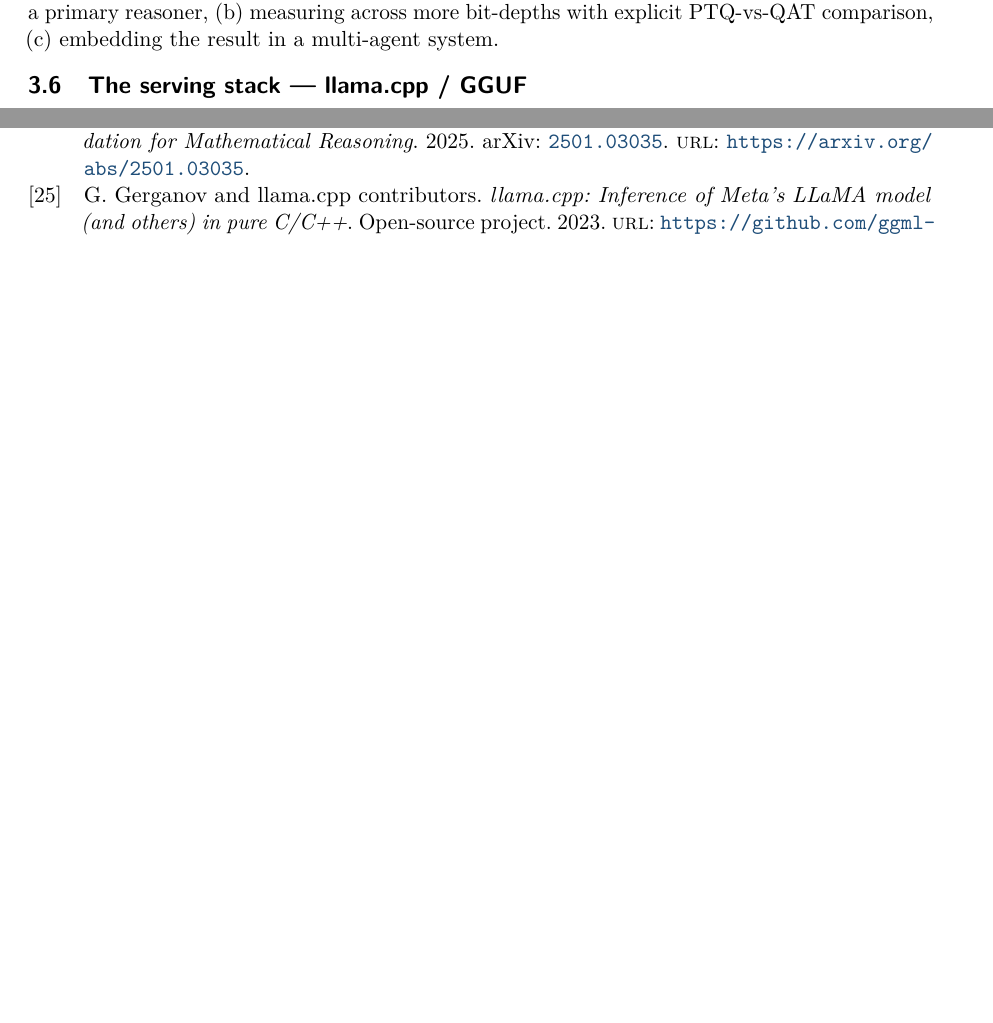
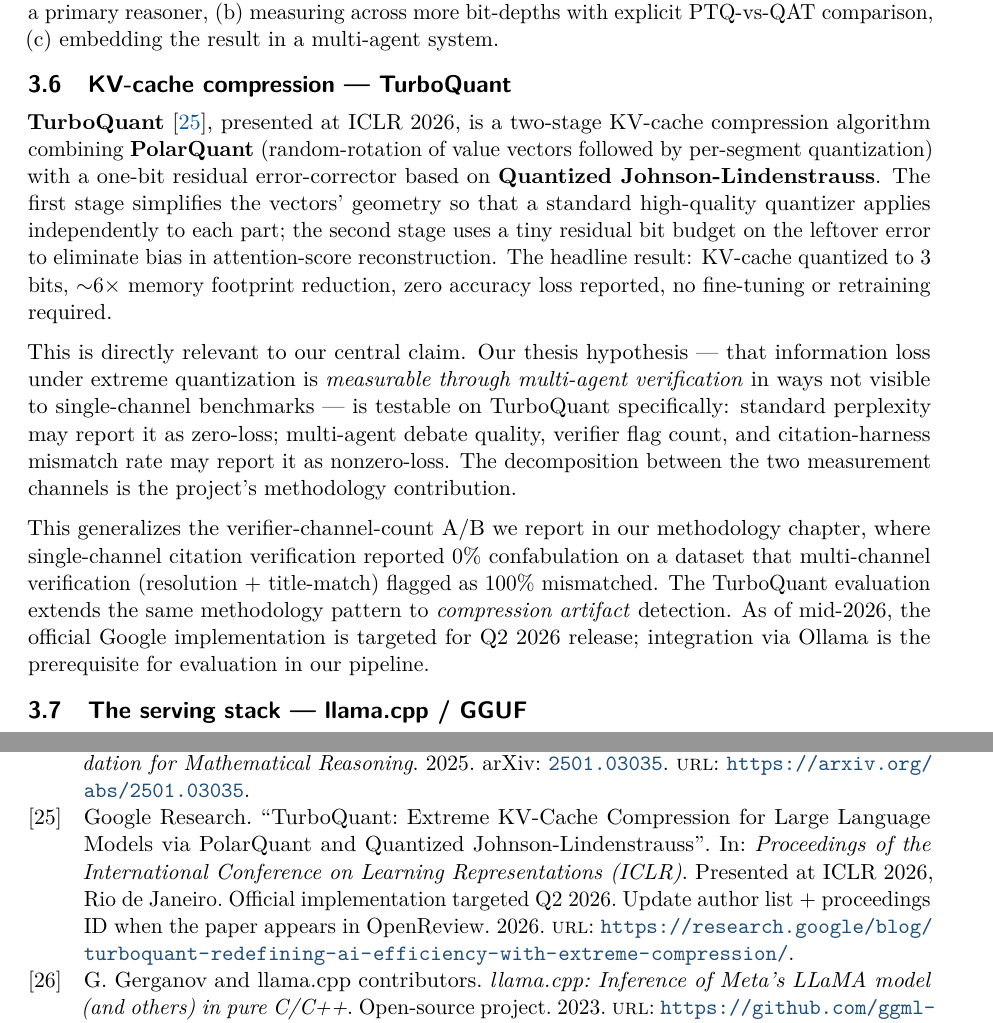
Before and after one commit to razeenwasif/council, a LaTeX paper (paper/literature_review.tex, which reads paper/references.bib): two parts of pages 5 and 11 of 13 before the commit and two parts of pages 5 and 12 of 14 after it, joined at a grey line, cut so that both start at the same text, the shorter picture padded with empty space. Compiled offline with pdfLaTeX.

Commit message:
paper(litreview): add TurboQuant section + bibtex entry
Companion to d4cd138 — applies the same TurboQuant additions to the
LaTeX source of truth at Council/paper/ (was previously applied to
LITERATURE_REVIEW.md only). Standalone repo at
~/Research/quant-specialist-paper/ tracks this via make sync-overleaf;
NOT modified directly per the cross-repo sync convention.

Inserts §3.6 "KV-cache compression — TurboQuant" before §3.7 (serving
stack). Bibtex entry google2026turboquant added at the end of
references.bib with a placeholder note flagging the author list +
proceedings ID for replacement when OpenReview publishes the paper.

Next: user runs `make sync-overleaf` from paper/ to propagate to the
Overleaf-tracked standalone repo.

Co-Authored-By: Claude Opus 4.7 <noreply@anthropic.com>

```diff
--- a/paper/literature_review.tex
+++ b/paper/literature_review.tex
@@ -102,6 +102,14 @@
 \end{itemize}
 
 This last finding is directly relevant: it suggests that small-scale specialty fine-tuning may compensate for quantization damage, which is exactly the verification-layer hypothesis. The present project extends this by (a) using the fine-tuned quantized model as a \emph{verifier} rather than a primary reasoner, (b) measuring across more bit-depths with explicit PTQ-vs-QAT comparison, (c) embedding the result in a multi-agent system.
+
+\subsection{KV-cache compression --- TurboQuant}
+
+\textbf{TurboQuant}~\cite{google2026turboquant}, presented at ICLR 2026, is a two-stage KV-cache compression algorithm combining \textbf{PolarQuant} (random-rotation of value vectors followed by per-segment quantization) with a one-bit residual error-corrector based on \textbf{Quantized Johnson-Lindenstrauss}. The first stage simplifies the vectors' geometry so that a standard high-quality quantizer applies independently to each part; the second stage uses a tiny residual bit budget on the leftover error to eliminate bias in attention-score reconstruction. The headline result: KV-cache quantized to 3 bits, $\sim$6$\times$ memory footprint reduction, zero accuracy loss reported, no fine-tuning or retraining required.
+
+This is directly relevant to our central claim. Our thesis hypothesis --- that information loss under extreme quantization is \emph{measurable through multi-agent verification} in ways not visible to single-channel benchmarks --- is testable on TurboQuant specifically: standard perplexity may report it as zero-loss; multi-agent debate quality, verifier flag count, and citation-harness mismatch rate may report it as nonzero-loss. The decomposition between the two measurement channels is the project's methodology contribution.
+
+This generalizes the verifier-channel-count A/B we report in our methodology chapter, where single-channel citation verification reported 0\% confabulation on a dataset that multi-channel verification (resolution + title-match) flagged as 100\% mismatched. The TurboQuant evaluation extends the same methodology pattern to \emph{compression artifact} detection. As of mid-2026, the official Google implementation is targeted for Q2 2026 release; integration via Ollama is the prerequisite for evaluation in our pipeline.
 
 \subsection{The serving stack --- llama.cpp / GGUF}
 
--- a/paper/references.bib
+++ b/paper/references.bib
@@ -569,3 +569,19 @@
   archivePrefix = {arXiv},
   url       = {https://arxiv.org/abs/2006.05210},
 }
+
+% TurboQuant --- Google Research, ICLR 2026. See literature review section
+% "KV-cache compression --- TurboQuant" + BACKLOG.md entry "Evaluate Google
+% TurboQuant for Council KV-cache compression". Two-stage KV-cache
+% quantizer combining PolarQuant (rotation + per-segment quantization) with
+% a Quantized Johnson-Lindenstrauss 1-bit residual error corrector.
+% Replace the author list + booktitle once the ICLR 2026 proceedings are
+% published (paper presented April 2026 in Rio de Janeiro).
+@inproceedings{google2026turboquant,
+  author    = {{Google Research}},
+  title     = {{TurboQuant}: Extreme {KV}-Cache Compression for Large Language Models via {PolarQuant} and Quantized {Johnson}-{Lindenstrauss}},
+  booktitle = {Proceedings of the International Conference on Learning Representations (ICLR)},
+  year      = {2026},
+  url       = {https://research.google/blog/turboquant-redefining-ai-efficiency-with-extreme-compression/},
+  note      = {Presented at ICLR 2026, Rio de Janeiro. Official implementation targeted Q2 2026. Update author list + proceedings ID when the paper appears in OpenReview.},
+}
```
